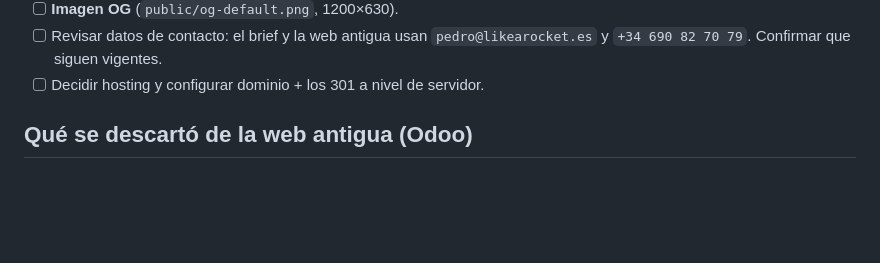
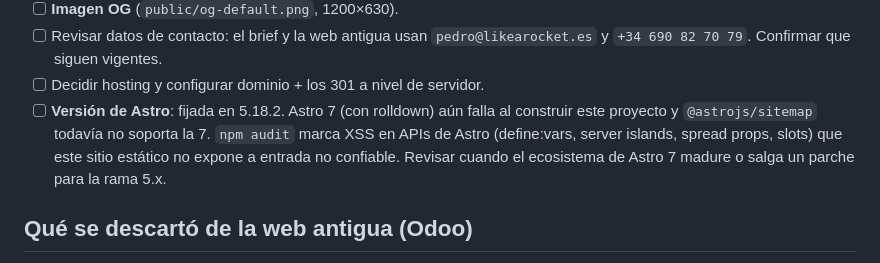
Before and after one commit to lucaspirelli7/likearocket-web, a Markdown page: docs/ARQUITECTURA.md, the part around the change. Rendered like a GitHub page; blank space fills up the shorter version.

Commit message:
docs: nota sobre versión de Astro y avisos de npm audit
Co-Authored-By: Claude Sonnet 5 <noreply@anthropic.com>

```diff
--- a/docs/ARQUITECTURA.md
+++ b/docs/ARQUITECTURA.md
@@ -83,6 +83,11 @@ Netlify/Cloudflare). Ninguna URL actual puede quedar en 404.
 - [ ] Revisar datos de contacto: el brief y la web antigua usan `pedro@likearocket.es`
       y `+34 690 82 70 79`. Confirmar que siguen vigentes.
 - [ ] Decidir hosting y configurar dominio + los 301 a nivel de servidor.
+- [ ] **Versión de Astro**: fijada en 5.18.2. Astro 7 (con rolldown) aún falla al
+      construir este proyecto y `@astrojs/sitemap` todavía no soporta la 7. `npm audit`
+      marca XSS en APIs de Astro (define:vars, server islands, spread props, slots) que
+      este sitio estático no expone a entrada no confiable. Revisar cuando el ecosistema
+      de Astro 7 madure o salga un parche para la rama 5.x.
 
 ## Qué se descartó de la web antigua (Odoo)
 
```
